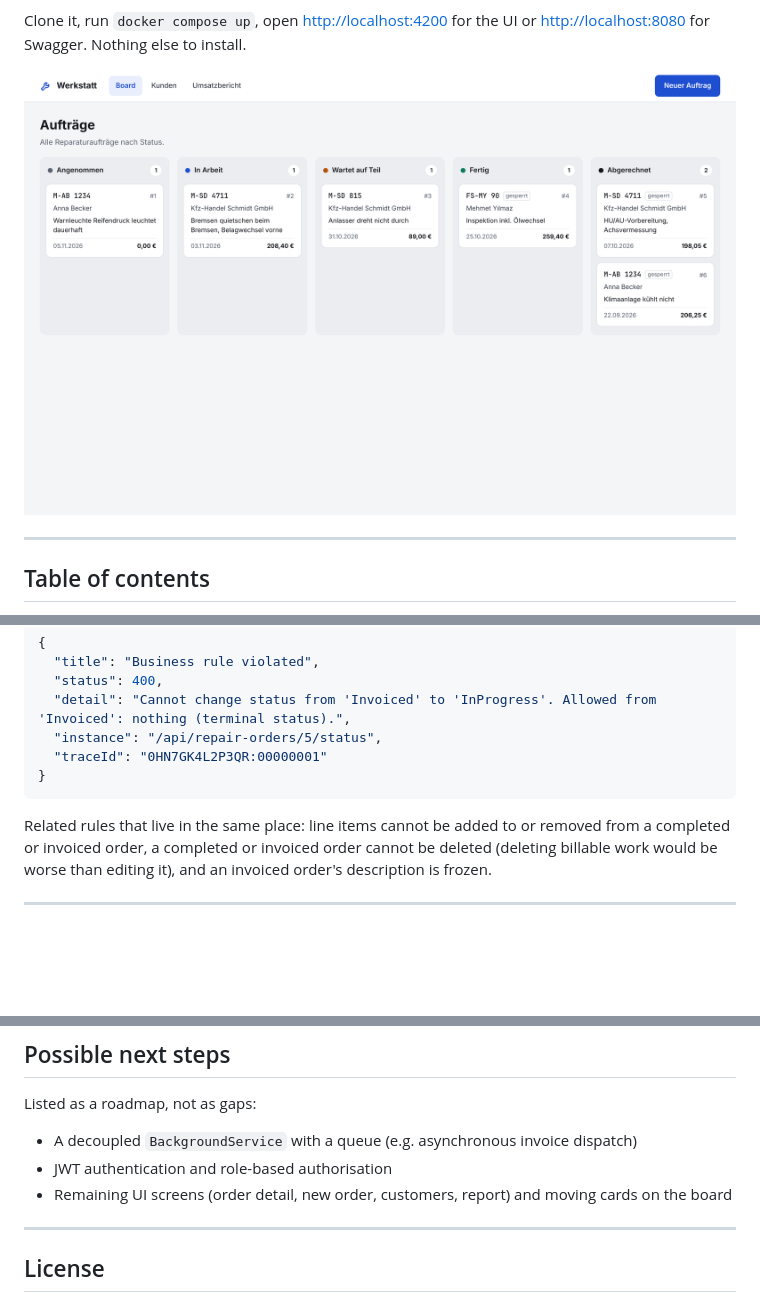
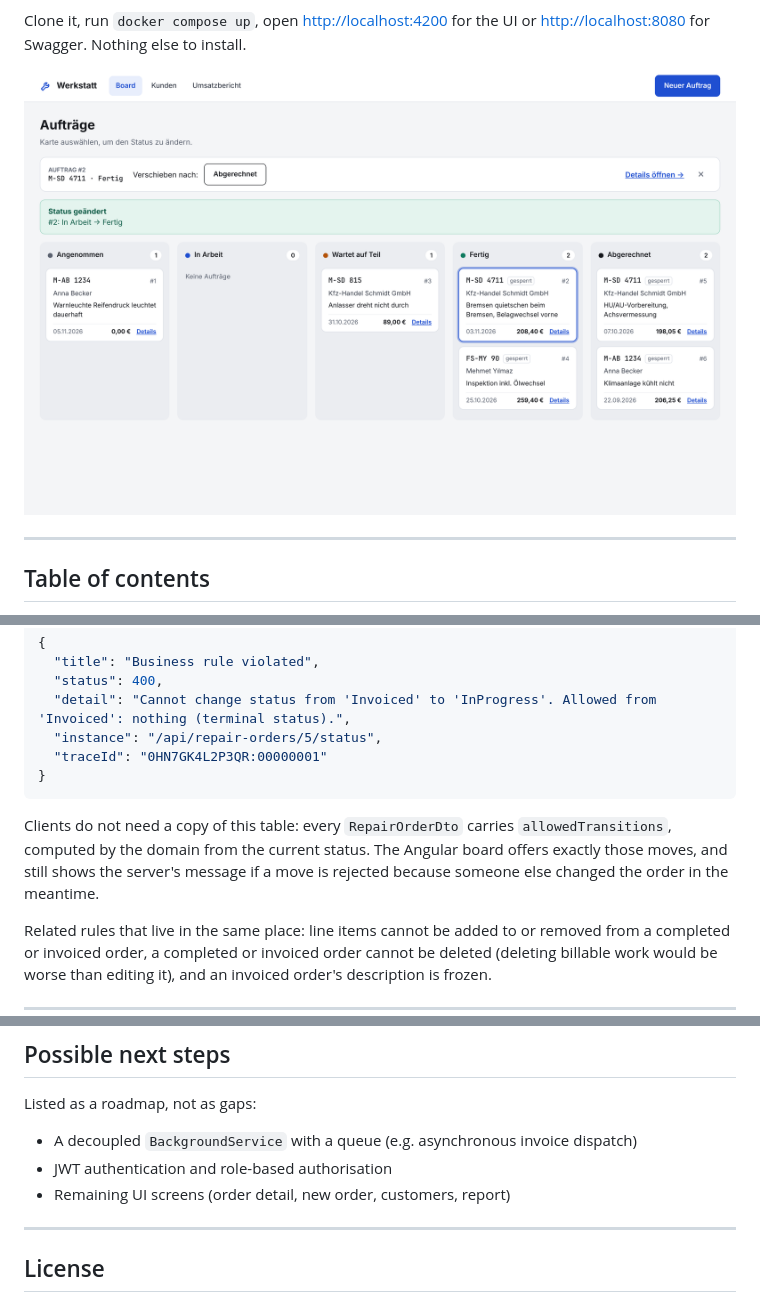
Before and after one commit to M1ka3il/repair-shop-manager, a Markdown page: README.md, 3 parts joined by grey strips. Rendered like a GitHub page; pictures changed too: docs/board.png; blank space fills up the shorter version.

````diff
--- a/README.md
+++ b/README.md
@@ -187,6 +187,11 @@ naming the rule — never a 500:
   "traceId": "0HN7GK4L2P3QR:00000001"
 }
 ```
+
+Clients do not need a copy of this table: every `RepairOrderDto` carries
+`allowedTransitions`, computed by the domain from the current status. The Angular board
+offers exactly those moves, and still shows the server's message if a move is rejected
+because someone else changed the order in the meantime.
 
 Related rules that live in the same place: line items cannot be added to or removed
 from a completed or invoiced order, a completed or invoiced order cannot be deleted
@@ -415,7 +420,7 @@ Listed as a roadmap, not as gaps:
 
 - A decoupled `BackgroundService` with a queue (e.g. asynchronous invoice dispatch)
 - JWT authentication and role-based authorisation
-- Remaining UI screens (order detail, new order, customers, report) and moving cards on the board
+- Remaining UI screens (order detail, new order, customers, report)
 
 ---
 
````
Also changed, not shown: 14 other files.
